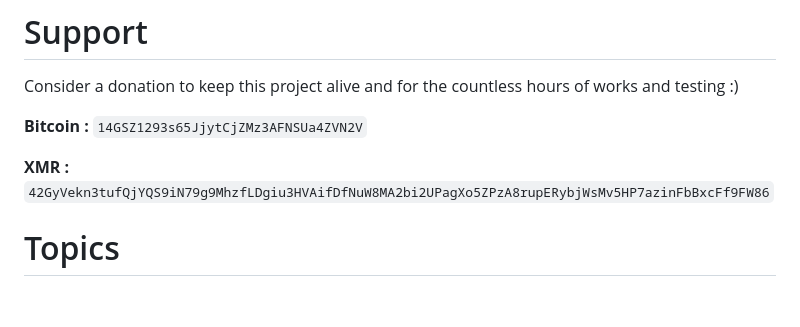
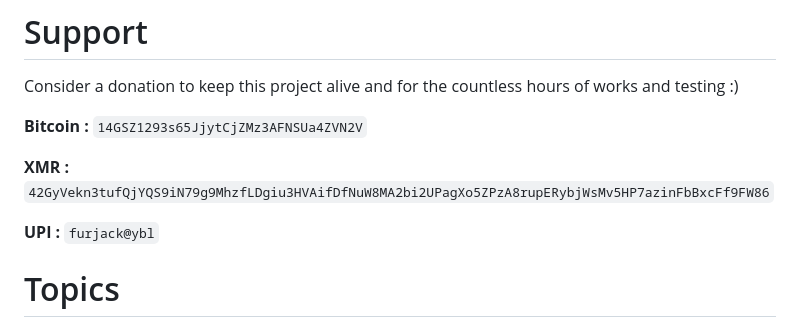
Before and after one commit to furjac/FG_Money-Glitch, a Markdown page: README.md, the part around the change. Rendered like a GitHub page; blank space fills up the shorter version.

```diff
--- a/README.md
+++ b/README.md
@@ -26,6 +26,8 @@ Automating all link shorteners with literally 0 detection mechanism with the use
   **Bitcoin :** `14GSZ1293s65JjytCjZMz3AFNSUa4ZVN2V`
 
   **XMR :** `42GyVekn3tufQjYQS9iN79g9MhzfLDgiu3HVAifDfNuW8MA2bi2UPagXo5ZPzA8rupERybjWsMv5HP7azinFbBxcFf9FW86`
+
+  **UPI :** `furjack@ybl`
 
 # Topics
 [Requirements](https://github.com/furjac/FG_Money-Glitch#requirements)
```
